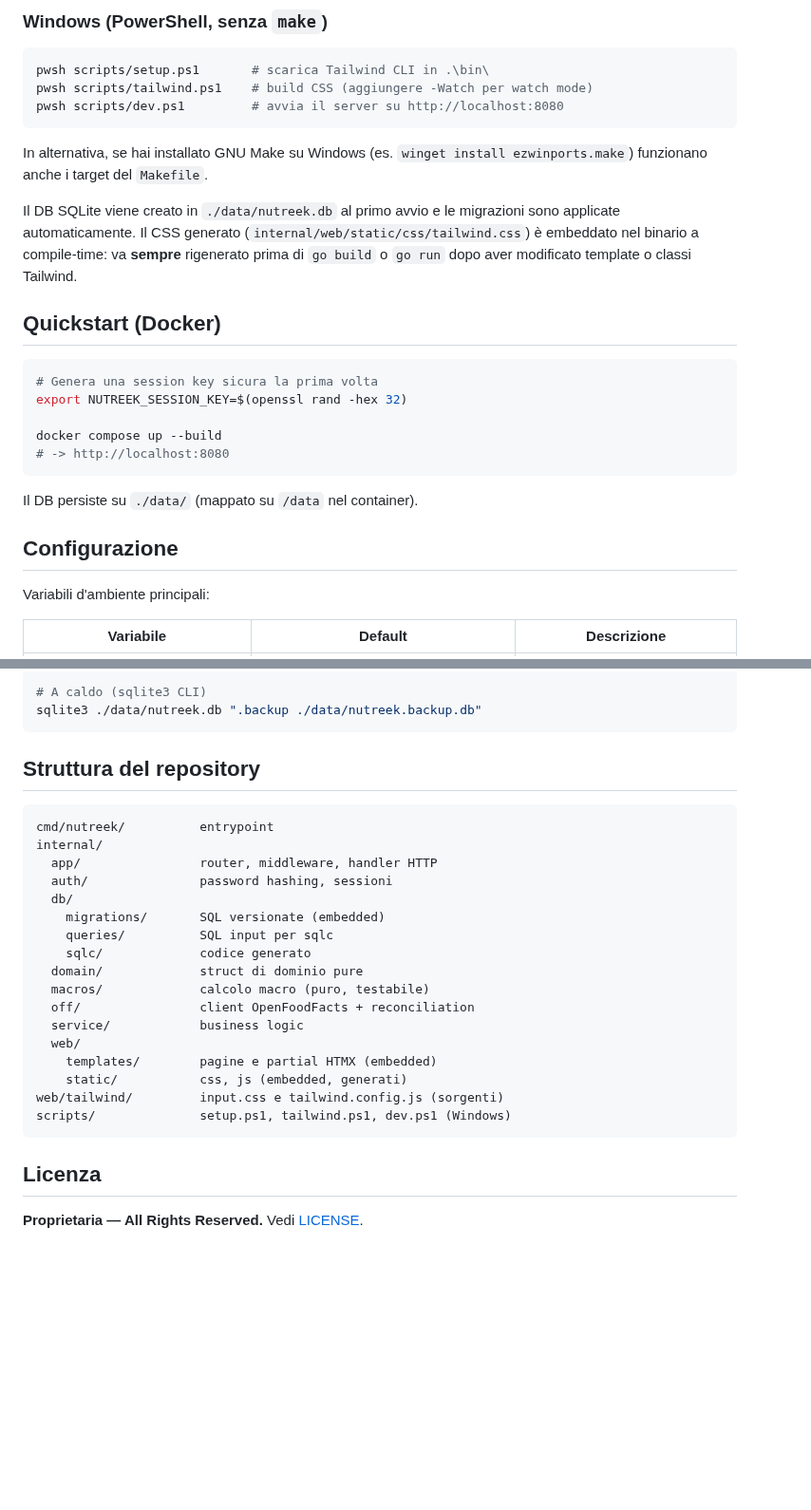
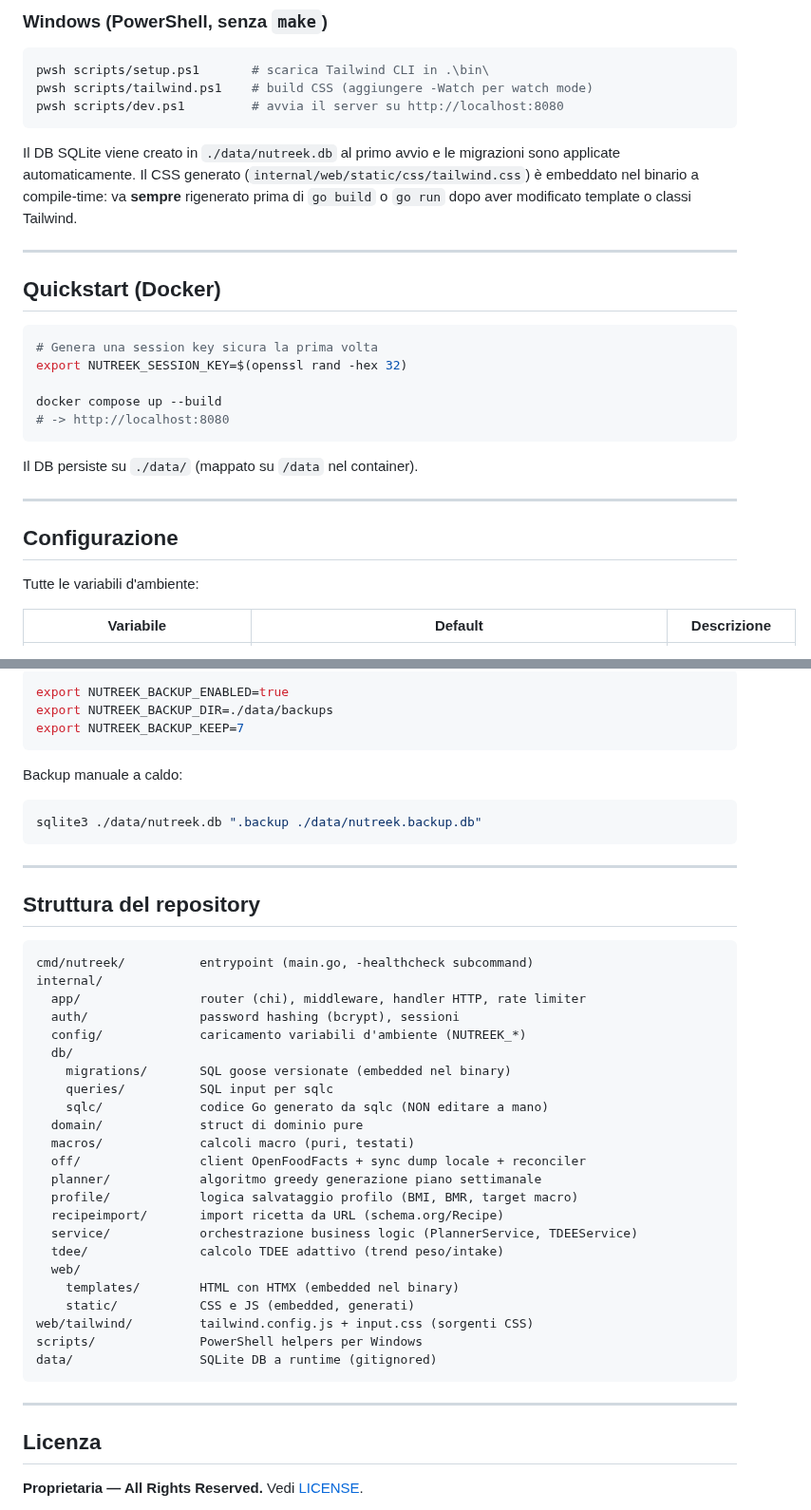
Before and after one commit to easly1989/nutreek, a Markdown page: README.md, 2 parts joined by grey strips. Shown at 95% size. Rendered like a GitHub page; blank space fills up the shorter version.

````diff
--- a/README.md
+++ b/README.md
@@ -42,9 +65,9 @@ pwsh scripts/tailwind.ps1    # build CSS (aggiungere -Watch per watch mode)
 pwsh scripts/dev.ps1         # avvia il server su http://localhost:8080
 ```
 
-In alternativa, se hai installato GNU Make su Windows (es. `winget install ezwinports.make`) funzionano anche i target del `Makefile`.
+Il DB SQLite viene creato in `./data/nutreek.db` al primo avvio e le migrazioni sono applicate automaticamente. Il CSS generato (`internal/web/static/css/tailwind.css`) è embeddato nel binario a compile-time: va **sempre** rigenerato prima di `go build` o `go run` dopo aver modificato template o classi Tailwind.
 
-Il DB SQLite viene creato in `./data/nutreek.db` al primo avvio e le migrazioni sono applicate automaticamente. Il CSS generato (`internal/web/static/css/tailwind.css`) è embeddato nel binario a compile-time: va **sempre** rigenerato prima di `go build` o `go run` dopo aver modificato template o classi Tailwind.
+---
 
 ## Quickstart (Docker)
 
@@ -58,9 +81,11 @@ docker compose up --build
 
 Il DB persiste su `./data/` (mappato su `/data` nel container).
 
+---
+
 ## Configurazione
 
-Variabili d'ambiente principali:
+Tutte le variabili d'ambiente:
 
 | Variabile | Default | Descrizione |
 |---|---|---|
@@ -109,30 +211,47 @@ Il DB è un singolo file SQLite. Backup consigliato:
 
 ```bash
-# A caldo (sqlite3 CLI)
+export NUTREEK_BACKUP_ENABLED=true
+export NUTREEK_BACKUP_DIR=./data/backups
+export NUTREEK_BACKUP_KEEP=7
+```
+
+Backup manuale a caldo:
+
+```bash
 sqlite3 ./data/nutreek.db ".backup ./data/nutreek.backup.db"
 ```
+
+---
 
 ## Struttura del repository
 
 ```
-cmd/nutreek/          entrypoint
+cmd/nutreek/          entrypoint (main.go, -healthcheck subcommand)
 internal/
-  app/                router, middleware, handler HTTP
-  auth/               password hashing, sessioni
+  app/                router (chi), middleware, handler HTTP, rate limiter
+  auth/               password hashing (bcrypt), sessioni
+  config/             caricamento variabili d'ambiente (NUTREEK_*)
   db/
-    migrations/       SQL versionate (embedded)
+    migrations/       SQL goose versionate (embedded nel binary)
     queries/          SQL input per sqlc
-    sqlc/             codice generato
+    sqlc/             codice Go generato da sqlc (NON editare a mano)
   domain/             struct di dominio pure
-  macros/             calcolo macro (puro, testabile)
-  off/                client OpenFoodFacts + reconciliation
-  service/            business logic
+  macros/             calcoli macro (puri, testati)
+  off/                client OpenFoodFacts + sync dump locale + reconciler
+  planner/            algoritmo greedy generazione piano settimanale
+  profile/            logica salvataggio profilo (BMI, BMR, target macro)
+  recipeimport/       import ricetta da URL (schema.org/Recipe)
+  service/            orchestrazione business logic (PlannerService, TDEEService)
+  tdee/               calcolo TDEE adattivo (trend peso/intake)
   web/
-    templates/        pagine e partial HTMX (embedded)
-    static/           css, js (embedded, generati)
-web/tailwind/         input.css e tailwind.config.js (sorgenti)
-scripts/              setup.ps1, tailwind.ps1, dev.ps1 (Windows)
+    templates/        HTML con HTMX (embedded nel binary)
+    static/           CSS e JS (embedded, generati)
+web/tailwind/         tailwind.config.js + input.css (sorgenti CSS)
+scripts/              PowerShell helpers per Windows
+data/                 SQLite DB a runtime (gitignored)
 ```
+
+---
 
 ## Licenza
 
````
Also changed, not shown: other parts of README.md (+119 -19 lines).
